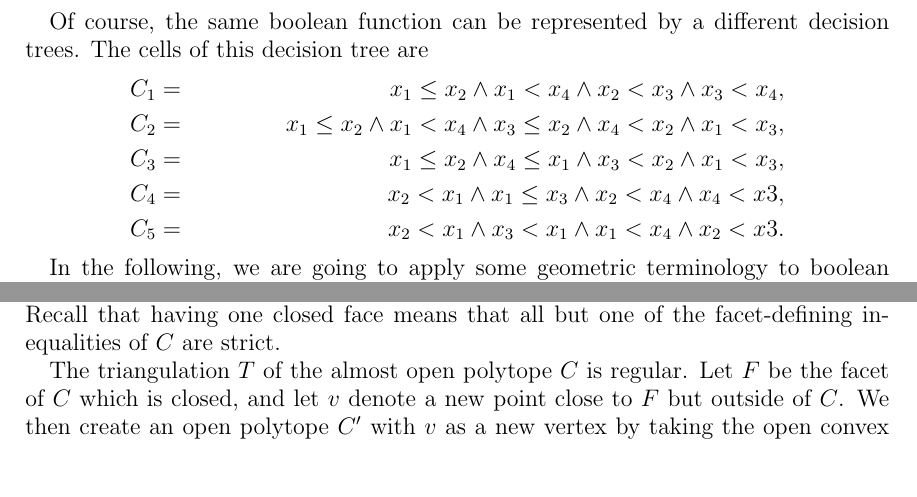
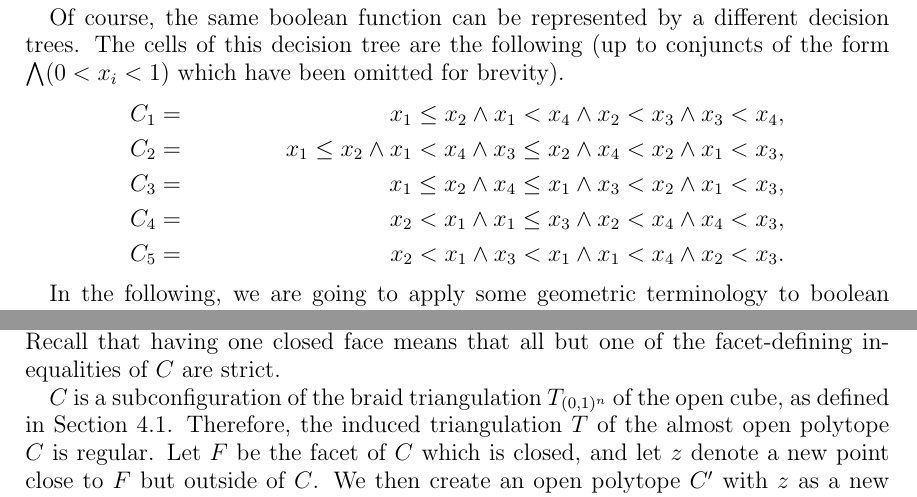
Before and after one commit to fbreuer/SchedulingProblems, a LaTeX paper (Scheduling.tex): two parts of pages 19 and 20 of 35 before the commit and two parts of pages 20 and 21 of 35 after it, joined at a grey line, cut so that both start at the same text, the shorter picture padded with empty space. Compiled offline with pdfLaTeX.

Commit message:
start on cells picture

```diff
--- a/Scheduling.tex
+++ b/Scheduling.tex
@@ -1024,13 +1025,13 @@ else
     if $x_1 \leq x_3$ then ($x2 < x_4$ and $x_4 < x3$) else ($x_1 < x_4$ and $x_2 < x3$)
 \end{lstlisting}
 
-Of course, the same boolean function can be represented by a different decision trees. The cells of this decision tree are
+Of course, the same boolean function can be represented by a different decision trees. The cells of this decision tree are the following (up to conjuncts of the form $\bigwedge (0 < x_i <1)$ which have been omitted for brevity).
 \begin{align*}
 C_1 &=& x_1\leq x_2 \wedge x_1 < x_4 \wedge x_2 < x_3 \wedge x_3 < x_4, \\
 C_2 &=& x_1\leq x_2 \wedge x_1 < x_4 \wedge x_3 \leq x_2 \wedge x_4 < x_2 \wedge x_1 < x_3, \\
 C_3 &=& x_1\leq x_2 \wedge x_4 \leq x_1 \wedge x_3 < x_2 \wedge x_1 < x_3, \\
-C_4 &=& x_2 < x_1 \wedge x_1 \leq x_3 \wedge x_2 < x_4 \wedge x_4 < x3, \\
-C_5 &=& x_2 < x_1 \wedge x_3 < x_1 \wedge x_1 < x_4 \wedge x_2 < x3.
+C_4 &=& x_2 < x_1 \wedge x_1 \leq x_3 \wedge x_2 < x_4 \wedge x_4 < x_3, \\
+C_5 &=& x_2 < x_1 \wedge x_3 < x_1 \wedge x_1 < x_4 \wedge x_2 < x_3.
 \end{align*}
 
 In the following, we are going to apply some geometric terminology to boolean formulas. A disjunction $\bigvee_i C_i(x)$ is called \emph{disjoint}, if the solution sets are disjoint, i.e., if for every $x$ at most one of the $C_i(x)$ is true. Moreover, the \emph{dimension} a conjunction $C$ of inequalities is the dimension of the polyhedron of all solutions, i.e, it is the number of variables minus the maximal number of linearly independent equations implied by $C$.
@@ -1061,7 +1062,7 @@ It is well-known that boundary complexes of simplicial polytopes are partitionab
 \begin{proof}
 We first deal with the case where the polytope $C$ has exactly one closed face. Recall that having one closed face means that all but one of the facet-defining inequalities of $C$ are strict.
 
-The triangulation $T$ of the almost open polytope $C$ is regular. Let $F$ be the facet of $C$ which is closed, and let $v$ denote a new point close to $F$ but outside of $C$. We then create an open polytope $C'$ with $v$ as a new vertex by taking the open convex hull of $C$ and $v$:
+$C$ is a subconfiguration of the braid triangulation $\TC$ of the open cube, as defined in Section~\ref{sec:allow-forb-configurations}. Therefore, the induced triangulation $T$ of the almost open polytope $C$ is regular. Let $F$ be the facet of $C$ which is closed, and let $z$ denote a new point close to $F$ but outside of $C$. We then create an open polytope $C'$ with $z$ as a new vertex by taking the open convex hull of $C$ and $z$:
 \[
   C' = \operatorname{oconv}(C,v) := \mset{\lambda x + (1-\lambda)v}{x\in C, \lambda\in (0,1] }.
 \]
```
Also changed, not shown: cells.pdf (added), coxeter_complex_tetrahedron_cells.svg (added), Scheduling.tex (11 more changed lines).
